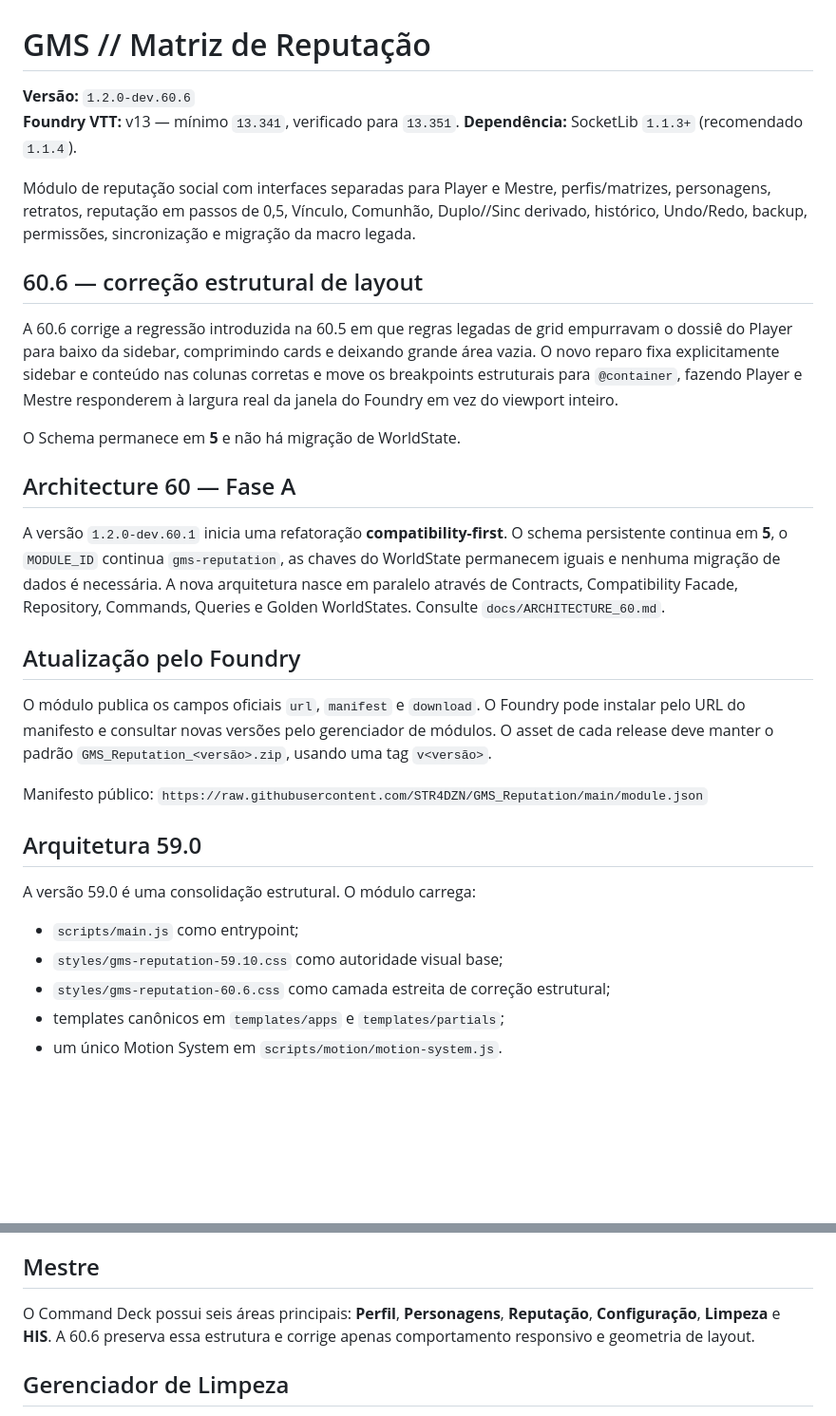
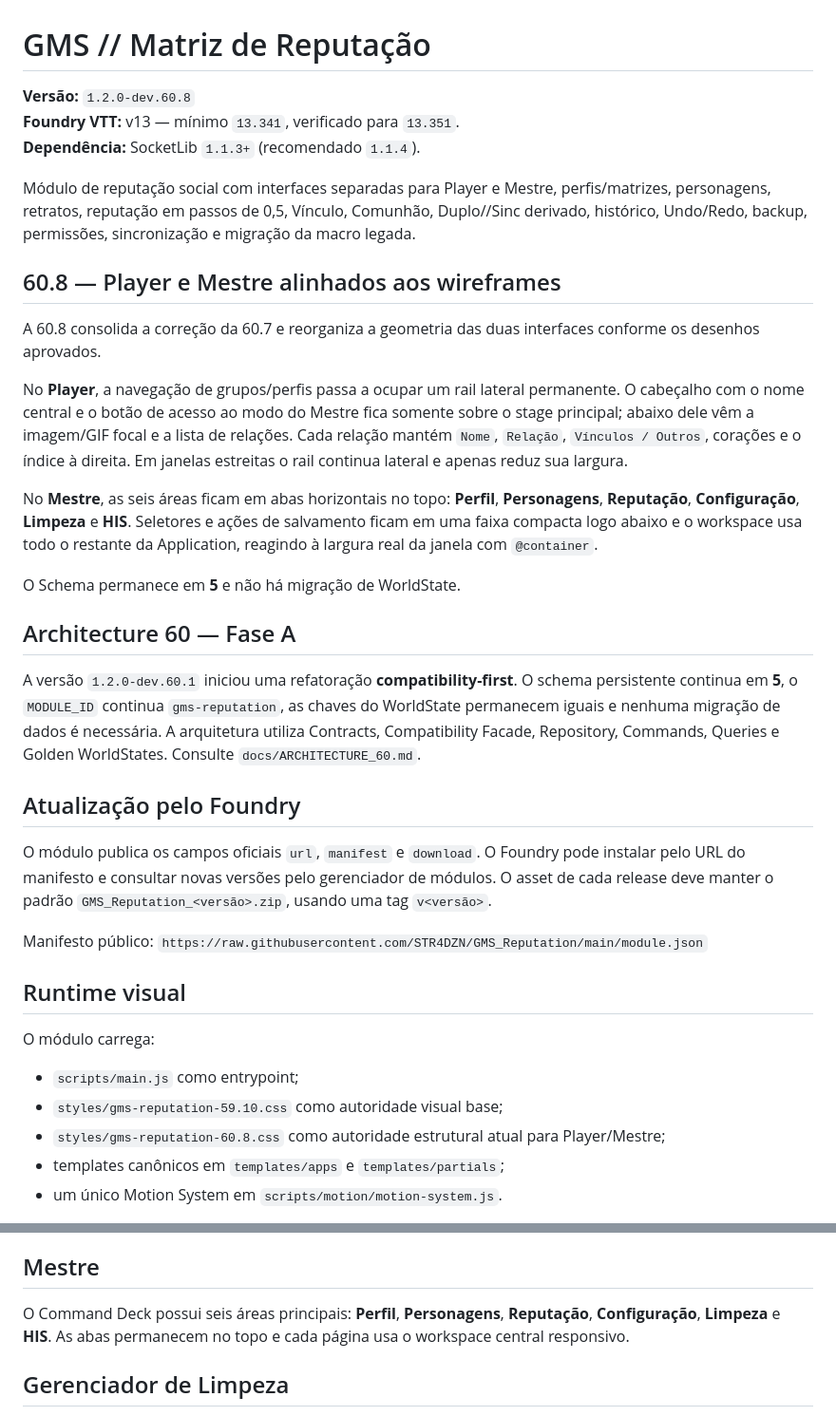
Before and after one commit to STR4DZN/GMS_Reputation, a Markdown page: README.md, 2 parts joined by grey strips. Shown at 95% size. Drawn GitHub-style; blank space fills up the shorter version.

Commit message:
docs: atualizar README da 60.8
Atualiza a documentação principal para refletir a estrutura Player/Mestre entregue na 60.8.

```diff
--- a/README.md
+++ b/README.md
@@ -1,20 +1,24 @@
 # GMS // Matriz de Reputação
 
-**Versão:** `1.2.0-dev.60.6`
+**Versão:** `1.2.0-dev.60.8`
 **Foundry VTT:** v13 — mínimo `13.341`, verificado para `13.351`.
 **Dependência:** SocketLib `1.1.3+` (recomendado `1.1.4`).
 
 Módulo de reputação social com interfaces separadas para Player e Mestre, perfis/matrizes, personagens, retratos, reputação em passos de 0,5, Vínculo, Comunhão, Duplo//Sinc derivado, histórico, Undo/Redo, backup, permissões, sincronização e migração da macro legada.
 
-## 60.6 — correção estrutural de layout
+## 60.8 — Player e Mestre alinhados aos wireframes
 
-A 60.6 corrige a regressão introduzida na 60.5 em que regras legadas de grid empurravam o dossiê do Player para baixo da sidebar, comprimindo cards e deixando grande área vazia. O novo reparo fixa explicitamente sidebar e conteúdo nas colunas corretas e move os breakpoints estruturais para `@container`, fazendo Player e Mestre responderem à largura real da janela do Foundry em vez do viewport inteiro.
+A 60.8 consolida a correção da 60.7 e reorganiza a geometria das duas interfaces conforme os desenhos aprovados.
+
+No **Player**, a navegação de grupos/perfis passa a ocupar um rail lateral permanente. O cabeçalho com o nome central e o botão de acesso ao modo do Mestre fica somente sobre o stage principal; abaixo dele vêm a imagem/GIF focal e a lista de relações. Cada relação mantém `Nome`, `Relação`, `Vínculos / Outros`, corações e o índice à direita. Em janelas estreitas o rail continua lateral e apenas reduz sua largura.
+
+No **Mestre**, as seis áreas ficam em abas horizontais no topo: **Perfil**, **Personagens**, **Reputação**, **Configuração**, **Limpeza** e **HIS**. Seletores e ações de salvamento ficam em uma faixa compacta logo abaixo e o workspace usa todo o restante da Application, reagindo à largura real da janela com `@container`.
 
 O Schema permanece em **5** e não há migração de WorldState.
 
 ## Architecture 60 — Fase A
 
-A versão `1.2.0-dev.60.1` inicia uma refatoração **compatibility-first**. O schema persistente continua em **5**, o `MODULE_ID` continua `gms-reputation`, as chaves do WorldState permanecem iguais e nenhuma migração de dados é necessária. A nova arquitetura nasce em paralelo através de Contracts, Compatibility Facade, Repository, Commands, Queries e Golden WorldStates. Consulte `docs/ARCHITECTURE_60.md`.
+A versão `1.2.0-dev.60.1` iniciou uma refatoração **compatibility-first**. O schema persistente continua em **5**, o `MODULE_ID` continua `gms-reputation`, as chaves do WorldState permanecem iguais e nenhuma migração de dados é necessária. A arquitetura utiliza Contracts, Compatibility Facade, Repository, Commands, Queries e Golden WorldStates. Consulte `docs/ARCHITECTURE_60.md`.
 
 ## Atualização pelo Foundry
 
@@ -22,13 +26,13 @@ O módulo publica os campos oficiais `url`, `manifest` e `download`. O Foundry p
 
 Manifesto público: `https://raw.githubusercontent.com/STR4DZN/GMS_Reputation/main/module.json`
 
-## Arquitetura 59.0
+## Runtime visual
 
-A versão 59.0 é uma consolidação estrutural. O módulo carrega:
+O módulo carrega:
 
 - `scripts/main.js` como entrypoint;
 - `styles/gms-reputation-59.10.css` como autoridade visual base;
-- `styles/gms-reputation-60.6.css` como camada estreita de correção estrutural;
+- `styles/gms-reputation-60.8.css` como autoridade estrutural atual para Player/Mestre;
 - templates canônicos em `templates/apps` e `templates/partials`;
 - um único Motion System em `scripts/motion/motion-system.js`.
 
@@ -40,7 +44,7 @@ A Matriz do Player é somente leitura e oferece troca de perfil/matriz, perfil f
 
 ## Mestre
 
-O Command Deck possui seis áreas principais: **Perfil**, **Personagens**, **Reputação**, **Configuração**, **Limpeza** e **HIS**. A 60.6 preserva essa estrutura e corrige apenas comportamento responsivo e geometria de layout.
+O Command Deck possui seis áreas principais: **Perfil**, **Personagens**, **Reputação**, **Configuração**, **Limpeza** e **HIS**. As abas permanecem no topo e cada página usa o workspace central responsivo.
 
 ## Gerenciador de Limpeza
 
```
